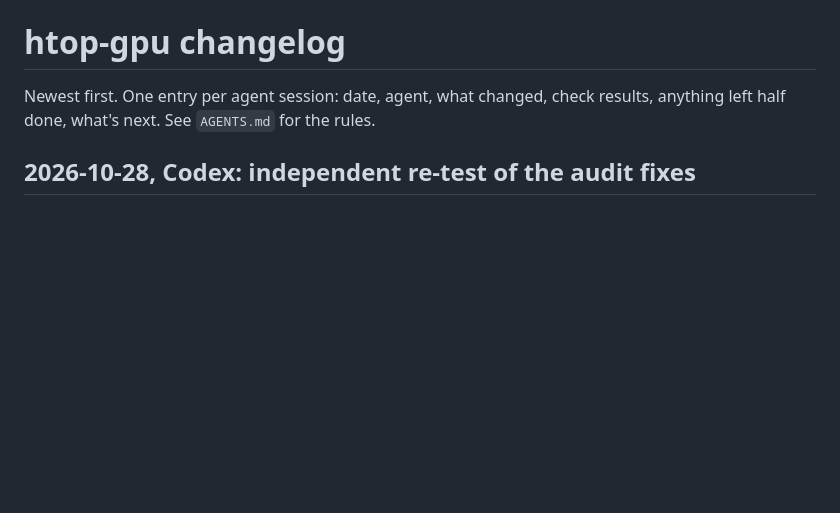
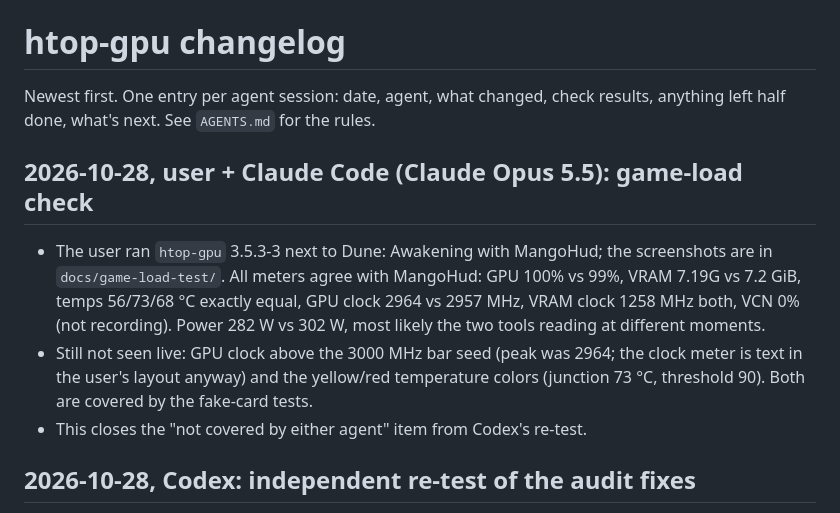
Before and after one commit to orlfman/htop-gpu, a Markdown page: CHANGELOG.md, the part around the change. Drawn GitHub-style; blank space fills up the shorter version.

Commit message:
Record the game-load check with screenshots
The user ran htop-gpu next to Dune: Awakening with MangoHud. Every meter
agrees with MangoHud (temperatures exactly, GPU and VRAM clocks within a
few MHz, usage and VRAM within rounding); power read 282 vs 302 W, most
likely sampled at different moments. Both cropped screenshots are in
docs/game-load-test/ as proof.

Co-Authored-By: Claude Opus 5.5 <noreply@anthropic.com>

```diff
--- a/CHANGELOG.md
+++ b/CHANGELOG.md
@@ -2,6 +2,19 @@
 
 Newest first. One entry per agent session: date, agent, what changed, check
 results, anything left half done, what's next. See `AGENTS.md` for the rules.
+
+## 2026-10-28, user + Claude Code (Claude Opus 5.5): game-load check
+
+- The user ran `htop-gpu` 3.5.3-3 next to Dune: Awakening with MangoHud; the
+  screenshots are in `docs/game-load-test/`. All meters agree with MangoHud:
+  GPU 100% vs 99%, VRAM 7.19G vs 7.2 GiB, temps 56/73/68 °C exactly equal, GPU
+  clock 2964 vs 2957 MHz, VRAM clock 1258 MHz both, VCN 0% (not recording).
+  Power 282 W vs 302 W, most likely the two tools reading at different moments.
+- Still not seen live: GPU clock above the 3000 MHz bar seed (peak was 2964;
+  the clock meter is text in the user's layout anyway) and the yellow/red
+  temperature colors (junction 73 °C, threshold 90). Both are covered by the
+  fake-card tests.
+- This closes the "not covered by either agent" item from Codex's re-test.
 
 ## 2026-10-28, Codex: independent re-test of the audit fixes
 
```
Also changed, not shown: docs/game-load-test/htop-gpu-dune-awakening.png (added), 1 other file.
